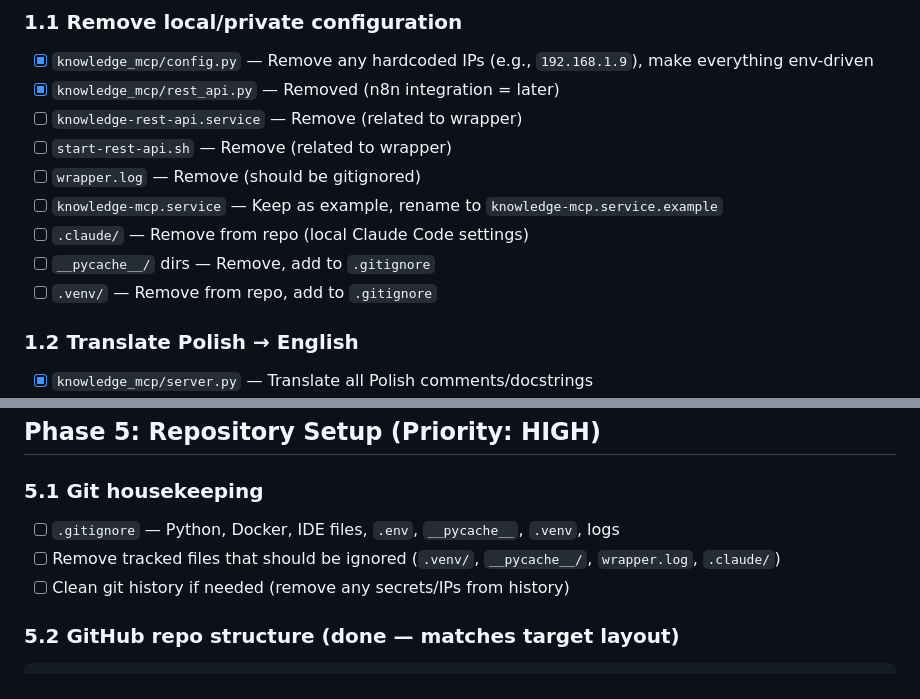
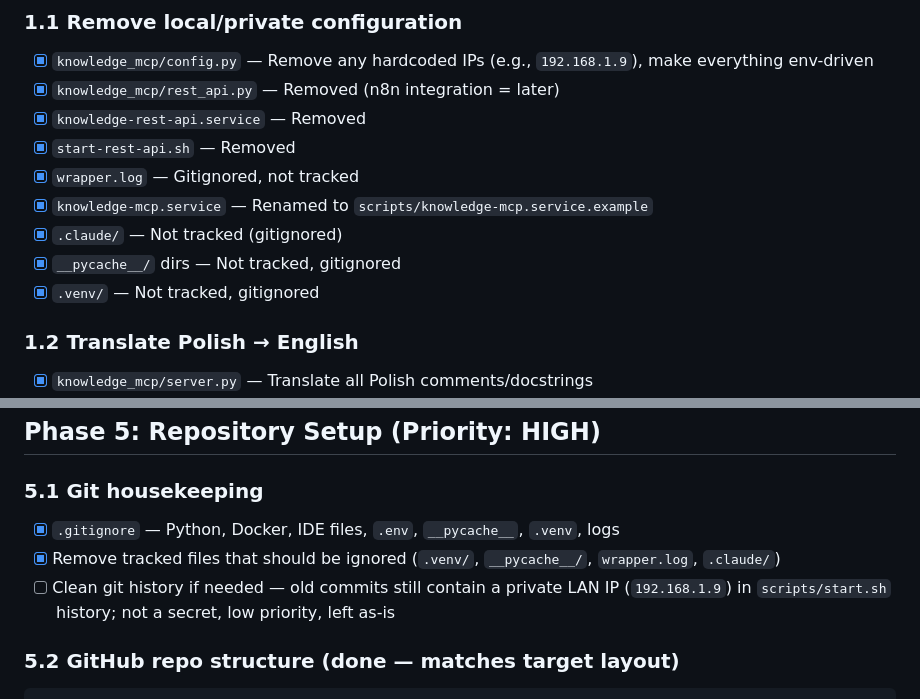
Before and after one commit to ximot/knowledge-mcp, a Markdown page: PLAN.md, 2 parts joined by grey strips. Drawn GitHub-style.

````diff
--- a/PLAN.md
+++ b/PLAN.md
@@ -13,13 +13,13 @@ Works with Claude Code, OpenCode, and any MCP-compatible client. Powered by Qdra
 ### 1.1 Remove local/private configuration
 - [x] `knowledge_mcp/config.py` — Remove any hardcoded IPs (e.g., `192.168.1.9`), make everything env-driven
 - [x] `knowledge_mcp/rest_api.py` — Removed (n8n integration = later)
-- [ ] `knowledge-rest-api.service` — Remove (related to wrapper)
-- [ ] `start-rest-api.sh` — Remove (related to wrapper)
-- [ ] `wrapper.log` — Remove (should be gitignored)
-- [ ] `knowledge-mcp.service` — Keep as example, rename to `knowledge-mcp.service.example`
-- [ ] `.claude/` — Remove from repo (local Claude Code settings)
-- [ ] `__pycache__/` dirs — Remove, add to `.gitignore`
-- [ ] `.venv/` — Remove from repo, add to `.gitignore`
+- [x] `knowledge-rest-api.service` — Removed
+- [x] `start-rest-api.sh` — Removed
+- [x] `wrapper.log` — Gitignored, not tracked
+- [x] `knowledge-mcp.service` — Renamed to `scripts/knowledge-mcp.service.example`
+- [x] `.claude/` — Not tracked (gitignored)
+- [x] `__pycache__/` dirs — Not tracked, gitignored
+- [x] `.venv/` — Not tracked, gitignored
 
 ### 1.2 Translate Polish → English
 - [x] `knowledge_mcp/server.py` — Translate all Polish comments/docstrings
@@ -133,9 +133,9 @@ MCP_PORT=8765
 ## Phase 5: Repository Setup (Priority: HIGH)
 
 ### 5.1 Git housekeeping
-- [ ] `.gitignore` — Python, Docker, IDE files, `.env`, `__pycache__`, `.venv`, logs
-- [ ] Remove tracked files that should be ignored (`.venv/`, `__pycache__/`, `wrapper.log`, `.claude/`)
-- [ ] Clean git history if needed (remove any secrets/IPs from history)
+- [x] `.gitignore` — Python, Docker, IDE files, `.env`, `__pycache__`, `.venv`, logs
+- [x] Remove tracked files that should be ignored (`.venv/`, `__pycache__/`, `wrapper.log`, `.claude/`)
+- [ ] Clean git history if needed — old commits still contain a private LAN IP (`192.168.1.9`) in `scripts/start.sh` history; not a secret, low priority, left as-is
 
 ### 5.2 GitHub repo structure (done — matches target layout)
 ```
````
Also changed, not shown: other parts of PLAN.md (+31 -10 lines).
